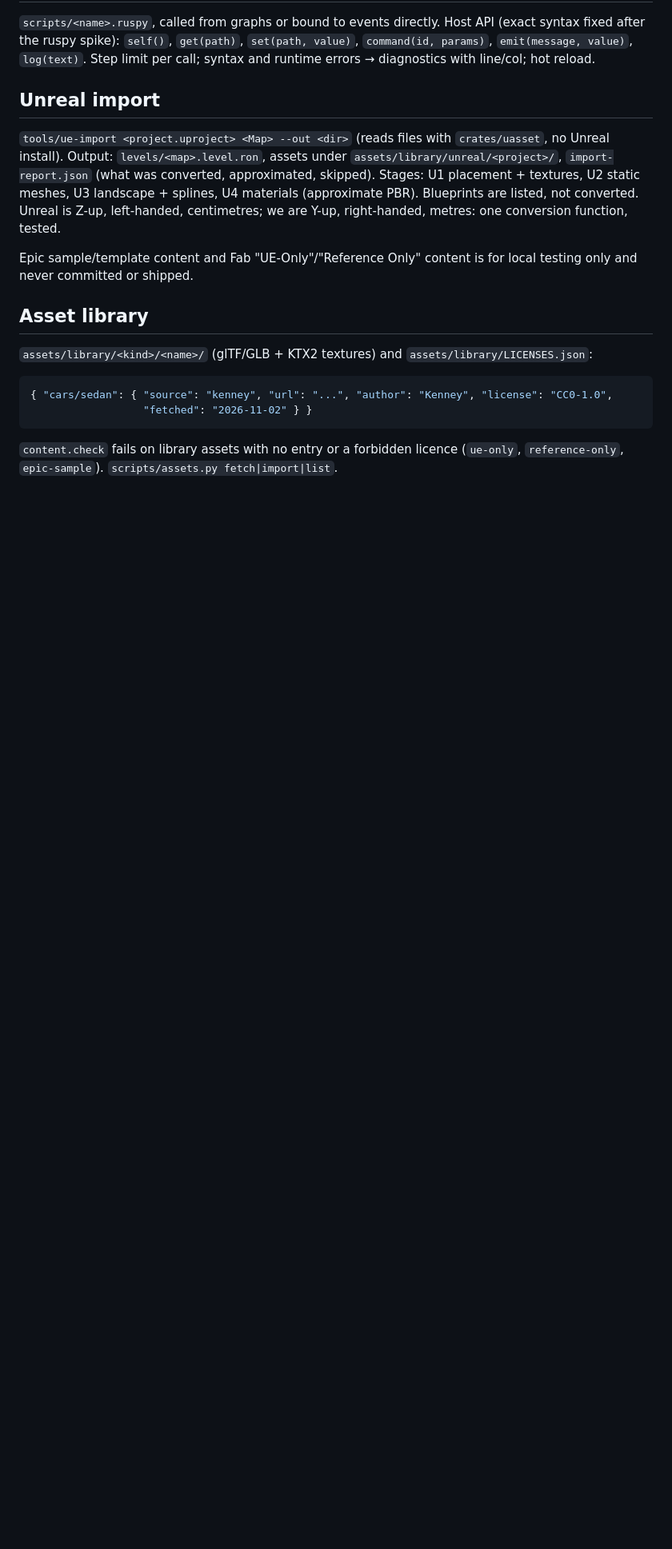
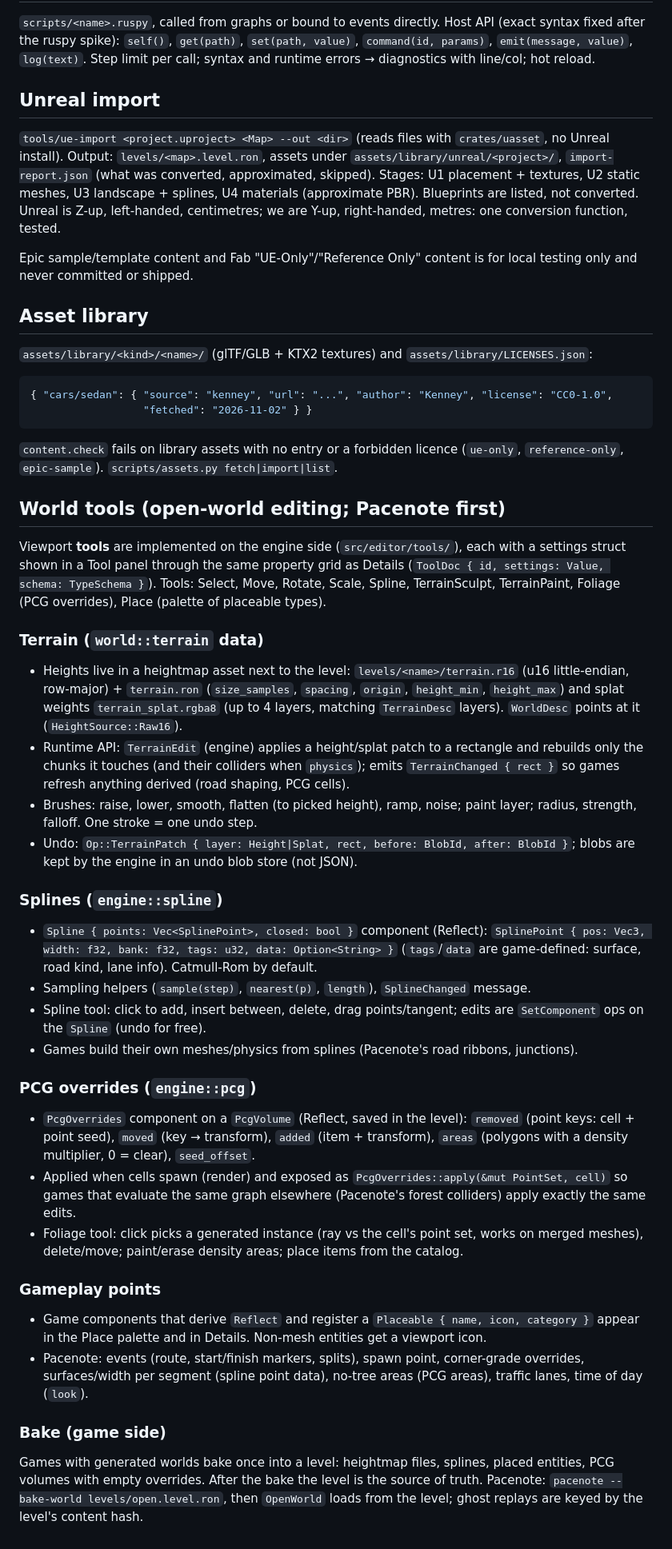
Before and after one commit to Himasnhu-AT/hull, a Markdown page: docs/EDITOR.md, the part around the change. Shown at 80% size. GitHub-like rendering; blank space fills up the shorter version.

Commit message:
EDITOR.md: world tools contract (terrain, splines, PCG overrides, gameplay points, bake)
Co-Authored-By: Claude Opus 5.5 <noreply@anthropic.com>

````diff
--- a/docs/EDITOR.md
+++ b/docs/EDITOR.md
@@ -176,3 +176,56 @@ only and never committed or shipped.
 ```
 `content.check` fails on library assets with no entry or a forbidden licence
 (`ue-only`, `reference-only`, `epic-sample`). `scripts/assets.py fetch|import|list`.
+
+## World tools (open-world editing; Pacenote first)
+
+Viewport **tools** are implemented on the engine side (`src/editor/tools/`), each with a
+settings struct shown in a Tool panel through the same property grid as Details
+(`ToolDoc { id, settings: Value, schema: TypeSchema }`). Tools: Select, Move, Rotate, Scale,
+Spline, TerrainSculpt, TerrainPaint, Foliage (PCG overrides), Place (palette of placeable
+types).
+
+### Terrain (`world::terrain` data)
+- Heights live in a heightmap asset next to the level: `levels/<name>/terrain.r16` (u16
+  little-endian, row-major) + `terrain.ron` (`size_samples`, `spacing`, `origin`, `height_min`,
+  `height_max`) and splat weights `terrain_splat.rgba8` (up to 4 layers, matching
+  `TerrainDesc` layers). `WorldDesc` points at it (`HeightSource::Raw16`).
+- Runtime API: `TerrainEdit` (engine) applies a height/splat patch to a rectangle and rebuilds
+  only the chunks it touches (and their colliders when `physics`); emits
+  `TerrainChanged { rect }` so games refresh anything derived (road shaping, PCG cells).
+- Brushes: raise, lower, smooth, flatten (to picked height), ramp, noise; paint layer; radius,
+  strength, falloff. One stroke = one undo step.
+- Undo: `Op::TerrainPatch { layer: Height|Splat, rect, before: BlobId, after: BlobId }`; blobs
+  are kept by the engine in an undo blob store (not JSON).
+
+### Splines (`engine::spline`)
+- `Spline { points: Vec<SplinePoint>, closed: bool }` component (Reflect):
+  `SplinePoint { pos: Vec3, width: f32, bank: f32, tags: u32, data: Option<String> }`
+  (`tags`/`data` are game-defined: surface, road kind, lane info). Catmull-Rom by default.
+- Sampling helpers (`sample(step)`, `nearest(p)`, `length`), `SplineChanged` message.
+- Spline tool: click to add, insert between, delete, drag points/tangent; edits are
+  `SetComponent` ops on the `Spline` (undo for free).
+- Games build their own meshes/physics from splines (Pacenote's road ribbons, junctions).
+
+### PCG overrides (`engine::pcg`)
+- `PcgOverrides` component on a `PcgVolume` (Reflect, saved in the level): `removed` (point
+  keys: cell + point seed), `moved` (key → transform), `added` (item + transform),
+  `areas` (polygons with a density multiplier, 0 = clear), `seed_offset`.
+- Applied when cells spawn (render) and exposed as
+  `PcgOverrides::apply(&mut PointSet, cell)` so games that evaluate the same graph elsewhere
+  (Pacenote's forest colliders) apply exactly the same edits.
+- Foliage tool: click picks a generated instance (ray vs the cell's point set, works on merged
+  meshes), delete/move; paint/erase density areas; place items from the catalog.
+
+### Gameplay points
+- Game components that derive `Reflect` and register a `Placeable { name, icon, category }`
+  appear in the Place palette and in Details. Non-mesh entities get a viewport icon.
+- Pacenote: events (route, start/finish markers, splits), spawn point, corner-grade overrides,
+  surfaces/width per segment (spline point data), no-tree areas (PCG areas), traffic lanes,
+  time of day (`look`).
+
+### Bake (game side)
+Games with generated worlds bake once into a level: heightmap files, splines, placed
+entities, PCG volumes with empty overrides. After the bake the level is the source of truth.
+Pacenote: `pacenote --bake-world levels/open.level.ron`, then `OpenWorld` loads from the level;
+ghost replays are keyed by the level's content hash.
````
